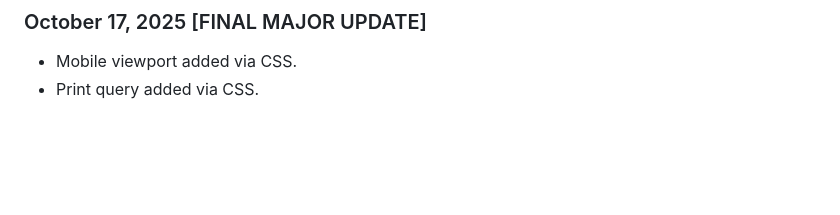
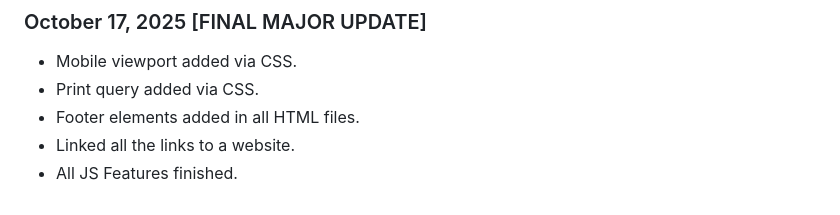
Before and after one commit to phantomdoescode/Pokemmunity, a Markdown page: README.md, the part around the change. GitHub-like rendering; blank space fills up the shorter version.

```diff
--- a/README.md
+++ b/README.md
@@ -107,3 +107,6 @@ Let's catch them all, shall we?
 ### October 17, 2025 [FINAL MAJOR UPDATE]
 - Mobile viewport added via CSS.
 - Print query added via CSS.
+- Footer elements added in all HTML files.
+- Linked all the links to a website.
+- All JS Features finished.
```
